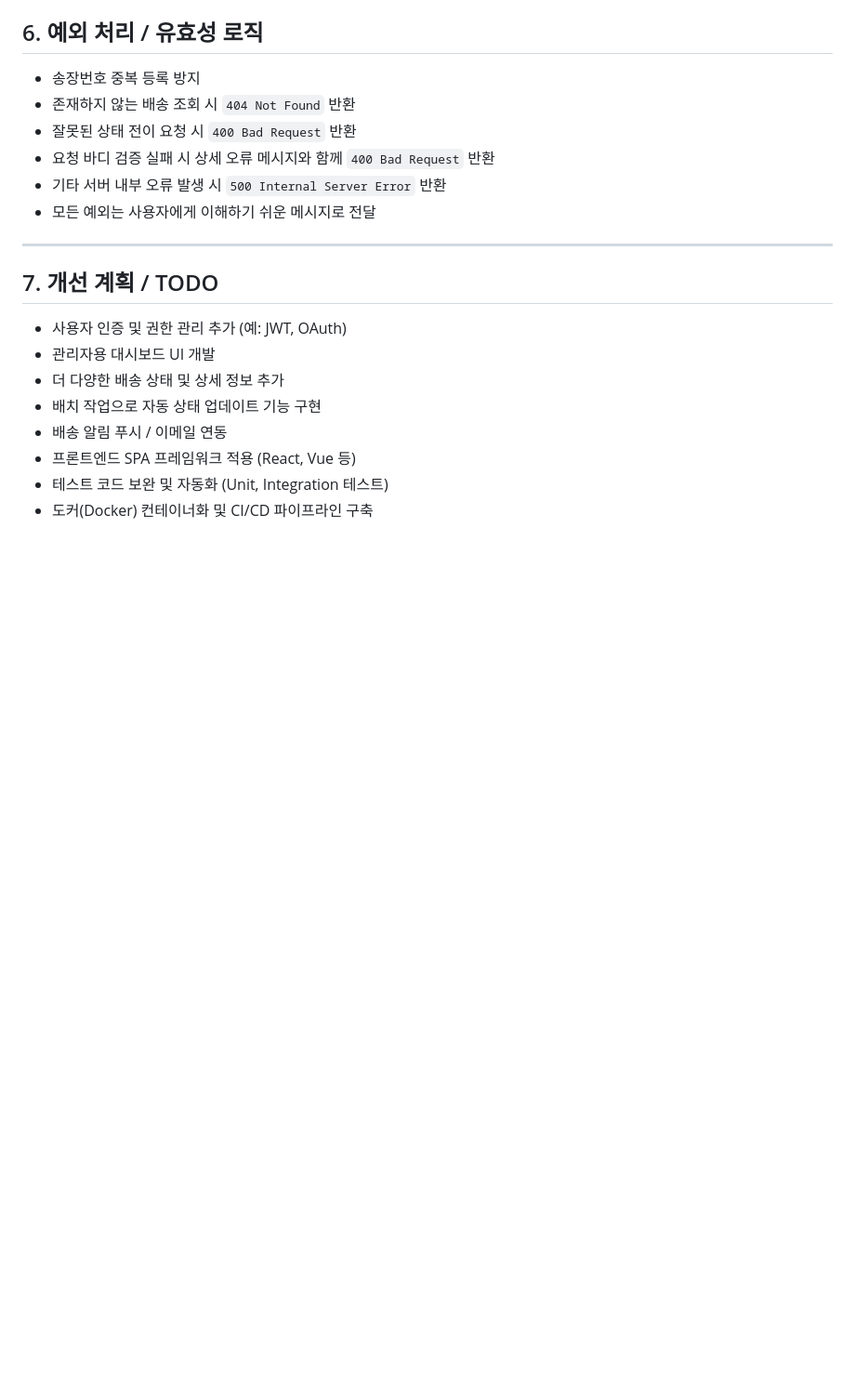
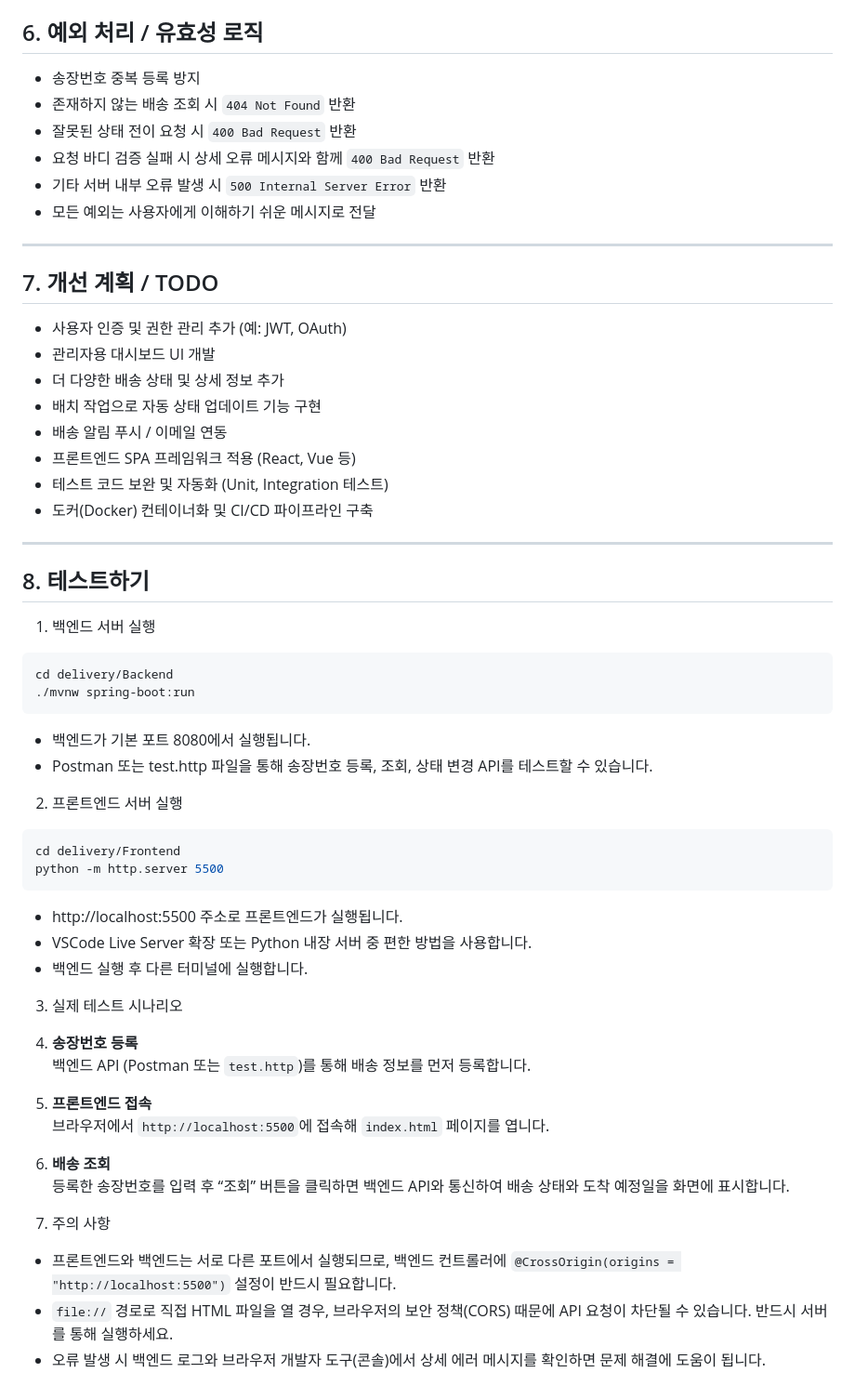
Before and after one commit to sy0419/parcelTrackingService, a Markdown page: delivery/README.md, the part around the change. Shown: that part at 93% size. GitHub-like rendering; blank space fills up the shorter version.

````diff
--- a/delivery/README.md
+++ b/delivery/README.md
@@ -135,3 +135,42 @@ java -jar target/parcel-tracking-service.jar
 - 프론트엔드 SPA 프레임워크 적용 (React, Vue 등)
 - 테스트 코드 보완 및 자동화 (Unit, Integration 테스트)
 - 도커(Docker) 컨테이너화 및 CI/CD 파이프라인 구축
+
+---
+
+## 8. 테스트하기
+1. 백엔드 서버 실행
+
+```bash
+cd delivery/Backend
+./mvnw spring-boot:run
+```
+- 백엔드가 기본 포트 8080에서 실행됩니다.
+- Postman 또는 test.http 파일을 통해 송장번호 등록, 조회, 상태 변경 API를 테스트할 수 있습니다.
+
+2. 프론트엔드 서버 실행
+
+```bash
+cd delivery/Frontend
+python -m http.server 5500
+```
+- http://localhost:5500 주소로 프론트엔드가 실행됩니다.
+- VSCode Live Server 확장 또는 Python 내장 서버 중 편한 방법을 사용합니다.
+- 백엔드 실행 후 다른 터미널에 실행합니다.
+
+3. 실제 테스트 시나리오
+
+1. **송장번호 등록**
+   백엔드 API (Postman 또는 `test.http`)를 통해 배송 정보를 먼저 등록합니다.
+
+2. **프론트엔드 접속**
+   브라우저에서 `http://localhost:5500`에 접속해 `index.html` 페이지를 엽니다.
+
+3. **배송 조회**
+   등록한 송장번호를 입력 후 “조회” 버튼을 클릭하면 백엔드 API와 통신하여 배송 상태와 도착 예정일을 화면에 표시합니다.
+
+4. 주의 사항
+
+- 프론트엔드와 백엔드는 서로 다른 포트에서 실행되므로, 백엔드 컨트롤러에 `@CrossOrigin(origins = "http://localhost:5500")` 설정이 반드시 필요합니다.
+- `file://` 경로로 직접 HTML 파일을 열 경우, 브라우저의 보안 정책(CORS) 때문에 API 요청이 차단될 수 있습니다. 반드시 서버를 통해 실행하세요.
+- 오류 발생 시 백엔드 로그와 브라우저 개발자 도구(콘솔)에서 상세 에러 메시지를 확인하면 문제 해결에 도움이 됩니다.
````
